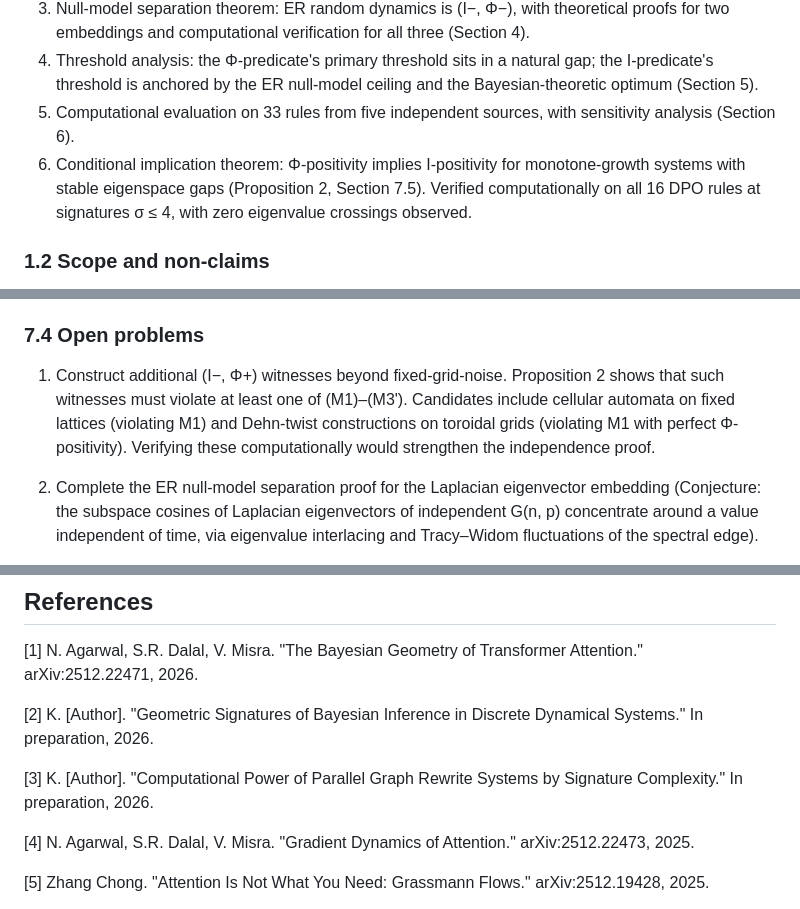
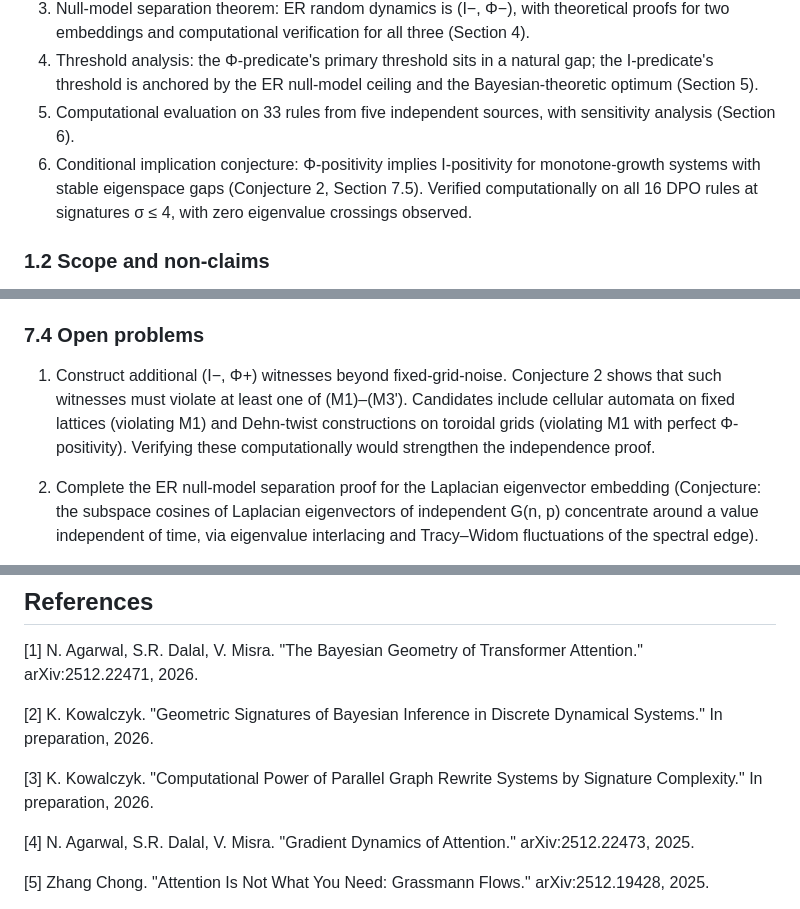
Before and after one commit to KarolFilipKowalczyk/PRIMO, a Markdown page: papers/paper1_predicates.md, 3 parts joined by grey strips. Rendered like a GitHub page.

```diff
--- a/papers/paper1_predicates.md
+++ b/papers/paper1_predicates.md
@@ -34,7 +34,7 @@ The predicates are designed to be intrinsic properties of the dynamical system,
 3. Null-model separation theorem: ER random dynamics is (I−, Φ−), with theoretical proofs for two embeddings and computational verification for all three (Section 4).
 4. Threshold analysis: the Φ-predicate's primary threshold sits in a natural gap; the I-predicate's threshold is anchored by the ER null-model ceiling and the Bayesian-theoretic optimum (Section 5).
 5. Computational evaluation on 33 rules from five independent sources, with sensitivity analysis (Section 6).
-6. Conditional implication theorem: Φ-positivity implies I-positivity for monotone-growth systems with stable eigenspace gaps (Proposition 2, Section 7.5). Verified computationally on all 16 DPO rules at signatures σ ≤ 4, with zero eigenvalue crossings observed.
+6. Conditional implication conjecture: Φ-positivity implies I-positivity for monotone-growth systems with stable eigenspace gaps (Conjecture 2, Section 7.5). Verified computationally on all 16 DPO rules at signatures σ ≤ 4, with zero eigenvalue crossings observed.
 
 ### 1.2 Scope and non-claims
 
@@ -337,7 +337,7 @@ These predicates are designed for use in a larger program studying the distribut
 
 ### 7.4 Open problems
 
-1. Construct additional (I−, Φ+) witnesses beyond fixed-grid-noise. Proposition 2 shows that such witnesses must violate at least one of (M1)–(M3'). Candidates include cellular automata on fixed lattices (violating M1) and Dehn-twist constructions on toroidal grids (violating M1 with perfect Φ-positivity). Verifying these computationally would strengthen the independence proof.
+1. Construct additional (I−, Φ+) witnesses beyond fixed-grid-noise. Conjecture 2 shows that such witnesses must violate at least one of (M1)–(M3'). Candidates include cellular automata on fixed lattices (violating M1) and Dehn-twist constructions on toroidal grids (violating M1 with perfect Φ-positivity). Verifying these computationally would strengthen the independence proof.
 
 2. Complete the ER null-model separation proof for the Laplacian eigenvector embedding (Conjecture: the subspace cosines of Laplacian eigenvectors of independent G(n, p) concentrate around a value independent of time, via eigenvalue interlacing and Tracy–Widom fluctuations of the spectral edge).
 
@@ -390,9 +390,9 @@ The proposition explains the empty (I−, Φ+) cell in the DPO enumeration as a
 
 [1] N. Agarwal, S.R. Dalal, V. Misra. "The Bayesian Geometry of Transformer Attention." arXiv:2512.22471, 2026.
 
-[2] K. [Author]. "Geometric Signatures of Bayesian Inference in Discrete Dynamical Systems." In preparation, 2026.
+[2] K. Kowalczyk. "Geometric Signatures of Bayesian Inference in Discrete Dynamical Systems." In preparation, 2026.
 
-[3] K. [Author]. "Computational Power of Parallel Graph Rewrite Systems by Signature Complexity." In preparation, 2026.
+[3] K. Kowalczyk. "Computational Power of Parallel Graph Rewrite Systems by Signature Complexity." In preparation, 2026.
 
 [4] N. Agarwal, S.R. Dalal, V. Misra. "Gradient Dynamics of Attention." arXiv:2512.22473, 2025.
 
```
Also changed, not shown: other parts of papers/paper1_predicates.md (+2 -2 lines), papers/paper2_bayesian.md (+1 -1 lines), papers/primo_conjecture.md (+16 -12 lines).
